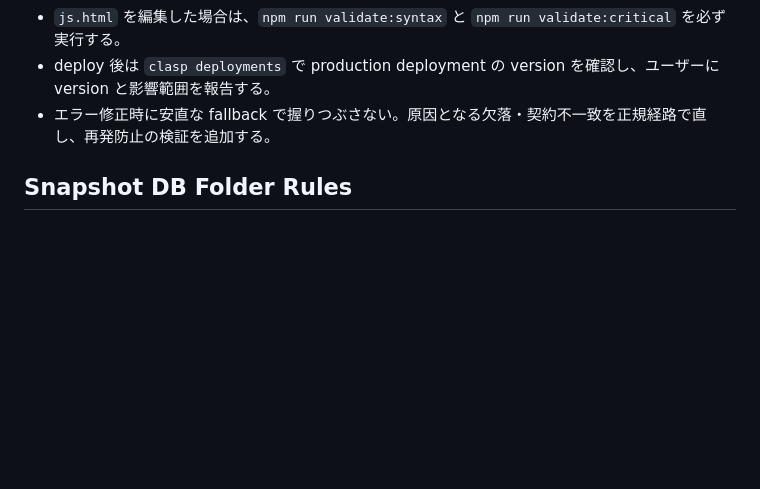
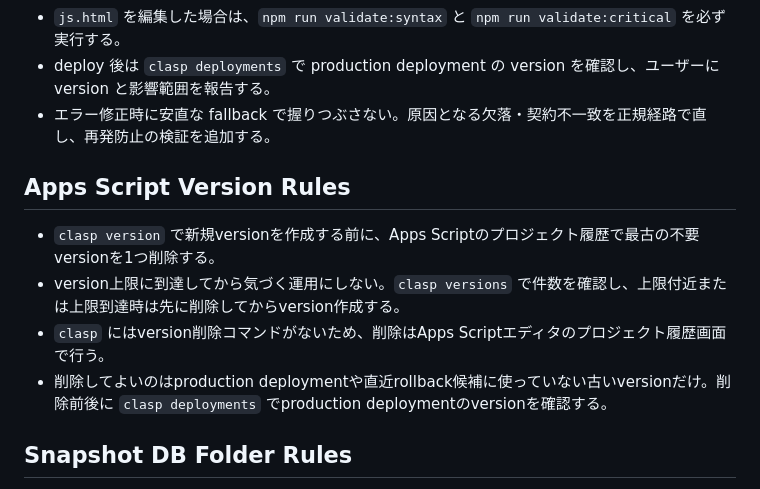
Before and after one commit to ryoakimoto-cmyk/FcstDashboard, a Markdown page: DEVELOPMENT_GUARDRAILS.md, the part around the change. Rendered like a GitHub page; blank space fills up the shorter version.

Commit message:
Document Apps Script version cleanup rule

```diff
--- a/DEVELOPMENT_GUARDRAILS.md
+++ b/DEVELOPMENT_GUARDRAILS.md
@@ -47,6 +47,13 @@ Get-ChildItem -Recurse -Include *.gs,*.html | Select-String -Pattern 'SnapshotSt
 - deploy 後は `clasp deployments` で production deployment の version を確認し、ユーザーに version と影響範囲を報告する。
 - エラー修正時に安直な fallback で握りつぶさない。原因となる欠落・契約不一致を正規経路で直し、再発防止の検証を追加する。
 
+## Apps Script Version Rules
+
+- `clasp version` で新規versionを作成する前に、Apps Scriptのプロジェクト履歴で最古の不要versionを1つ削除する。
+- version上限に到達してから気づく運用にしない。`clasp versions` で件数を確認し、上限付近または上限到達時は先に削除してからversion作成する。
+- `clasp` にはversion削除コマンドがないため、削除はApps Scriptエディタのプロジェクト履歴画面で行う。
+- 削除してよいのはproduction deploymentや直近rollback候補に使っていない古いversionだけ。削除前後に `clasp deployments` でproduction deploymentのversionを確認する。
+
 ## Snapshot DB Folder Rules
 
 - Snapshot DB ファイルは元ファイル `SPREADSHEET_ID` と同じ親フォルダへ作成する。
```
